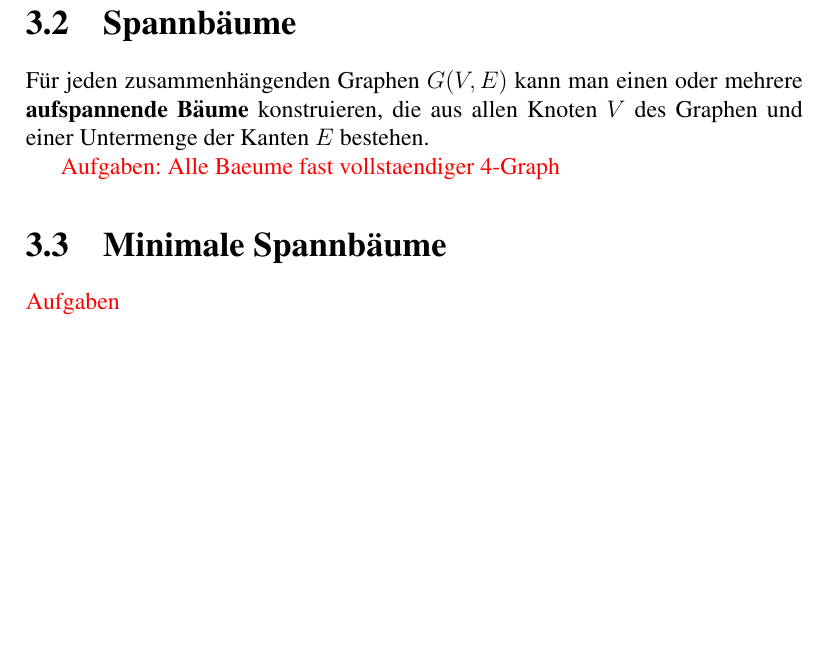
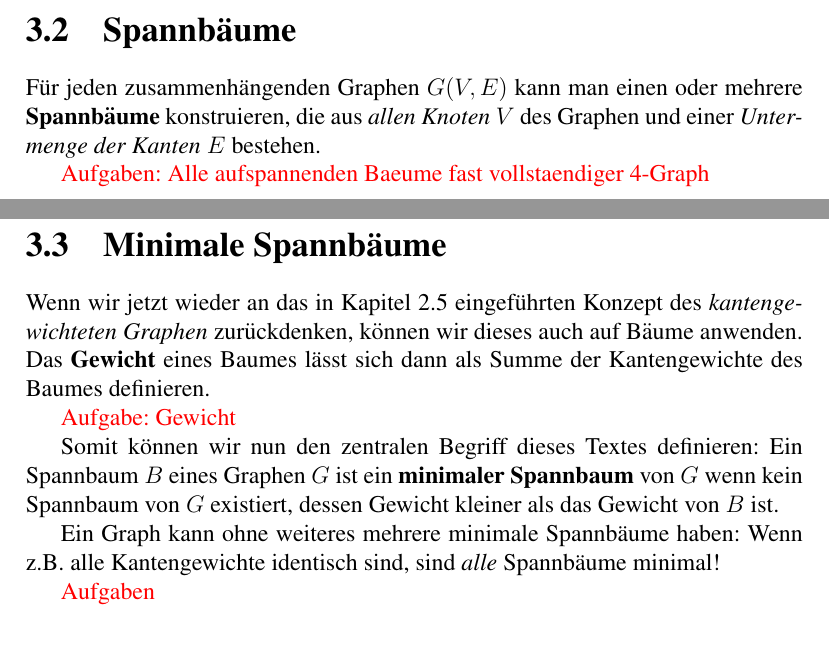
Before and after one commit to microtherion/FD1_HS13_U1_GKMN, a LaTeX document (tex/leitprogramm.tex): part of page 10 of 11 before the commit and two parts of pages 9 and 10 of 11 after it, the two joined at a grey line, cut so that both start at the same text, the shorter picture padded with empty space. Compiled offline with pdfLaTeX.

Commit message:
Minimale Spannbaeume

```diff
--- a/tex/leitprogramm.tex
+++ b/tex/leitprogramm.tex
@@ -273,12 +271,29 @@ durch Induktion l\"{a}sst sich sehen, dass der Satz gilt.
 \section{Spannb\"{a}ume}
 
 F\"ur jeden zusammenh\"{a}ngenden Graphen $G(V,E)$ kann man einen oder mehrere
-\textbf{aufspannende B\"{a}ume} konstruieren, die aus allen Knoten $V$ des
-Graphen und einer Untermenge der Kanten $E$ bestehen.
+\textbf{Spannb\"{a}ume} konstruieren, die aus \emph{allen Knoten} $V$ des
+Graphen und einer \emph{Untermenge der Kanten} $E$ bestehen.
 
-\textcolor{red}{Aufgaben: Alle Baeume fast vollstaendiger 4-Graph}
+\textcolor{red}{Aufgaben: Alle aufspannenden Baeume fast vollstaendiger 4-Graph}
 
 \section{Minimale Spannb\"{a}ume}
+
+Wenn wir jetzt wieder an das in Kapitel~\ref{gewichtet}
+eingef\"{u}hrten Konzept des \emph{kantengewichteten Graphen}
+zur\"{u}ckdenken, k\"{o}nnen wir dieses auch auf B\"{a}ume
+anwenden. Das \textbf{Gewicht} eines Baumes l\"{a}sst sich dann als
+Summe der Kantengewichte des Baumes definieren.
+
+\textcolor{red}{Aufgabe: Gewicht}
+
+Somit k\"{o}nnen wir nun den zentralen Begriff dieses Textes
+definieren: Ein Spannbaum $B$ eines Graphen $G$ ist ein
+\textbf{minimaler Spannbaum} von $G$ wenn kein Spannbaum von $G$
+existiert, dessen Gewicht kleiner als das Gewicht von $B$ ist.
+
+Ein Graph kann ohne weiteres mehrere minimale Spannb\"{a}ume haben:
+Wenn z.B. alle Kantengewichte identisch sind, sind \emph{alle}
+Spannb\"{a}ume minimal!
 
 \textcolor{red}{Aufgaben}
 
```
Also changed, not shown: tex/leitprogramm.tex (20 more changed lines).
